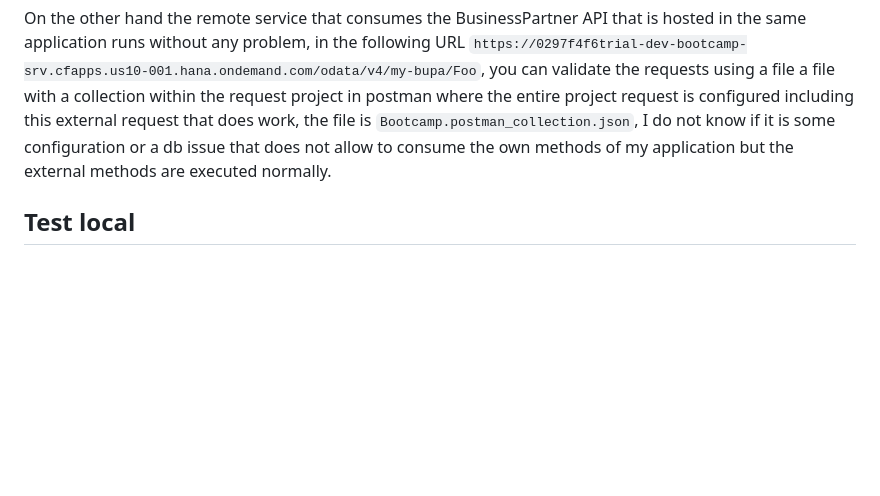
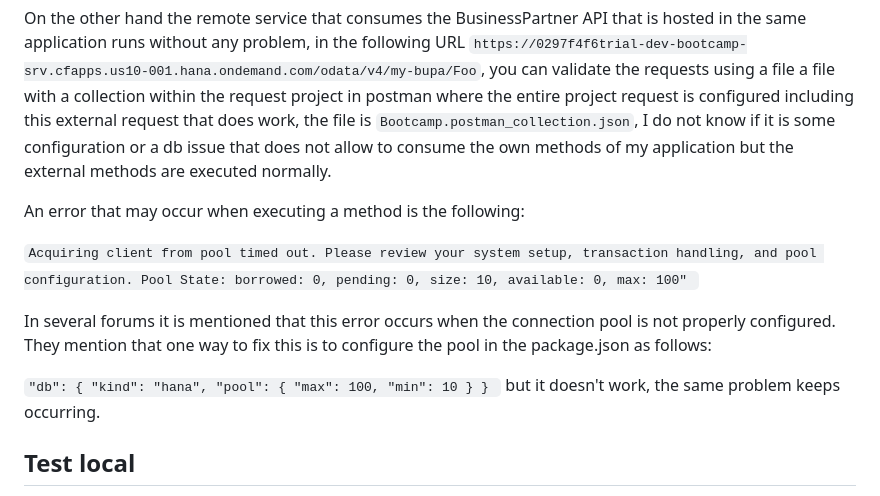
Before and after one commit to Camilo-2412/Globant-bootcamp, a Markdown page: README.md, the part around the change. Drawn GitHub-style; blank space fills up the shorter version.

```diff
--- a/README.md
+++ b/README.md
@@ -71,6 +71,22 @@ The application is deployed in BTP in the following [link](https://0297f4f6trial
 
 On the other hand the remote service that consumes the BusinessPartner API that is hosted in the same application runs without any problem, in the following URL `https://0297f4f6trial-dev-bootcamp-srv.cfapps.us10-001.hana.ondemand.com/odata/v4/my-bupa/Foo`, you can validate the requests using a file a file with a collection within the request project in postman where the entire project request is configured including this external request that does work, the file is `Bootcamp.postman_collection.json`, I do not know if it is some configuration or a db issue that does not allow to consume the own methods of my application but the external methods are executed normally.
 
+An error that may occur when executing a method is the following:
+
+ `Acquiring client from pool timed out. Please review your system setup, transaction handling, and pool configuration. Pool State: borrowed: 0, pending: 0, size: 10, available: 0, max: 100" `
+
+ In several forums it is mentioned that this error occurs when the connection pool is not properly configured. They mention that one way to fix this is to configure the pool in the package.json as follows:
+
+ `"db": {
+          "kind": "hana",
+          "pool": {
+            "max": 100,
+            "min": 10
+          }
+        }
+  `
+but it doesn't work, the same problem keeps occurring.
+
 ## Test local
 If you want to test the functionality of this project locally, several .csv files with raw data are provided in the `db/data` folder to simulate a db to test the methods.
 Once you have downloaded or cloned this repo follow the next steps to test the app (preferably from BAS):
```
